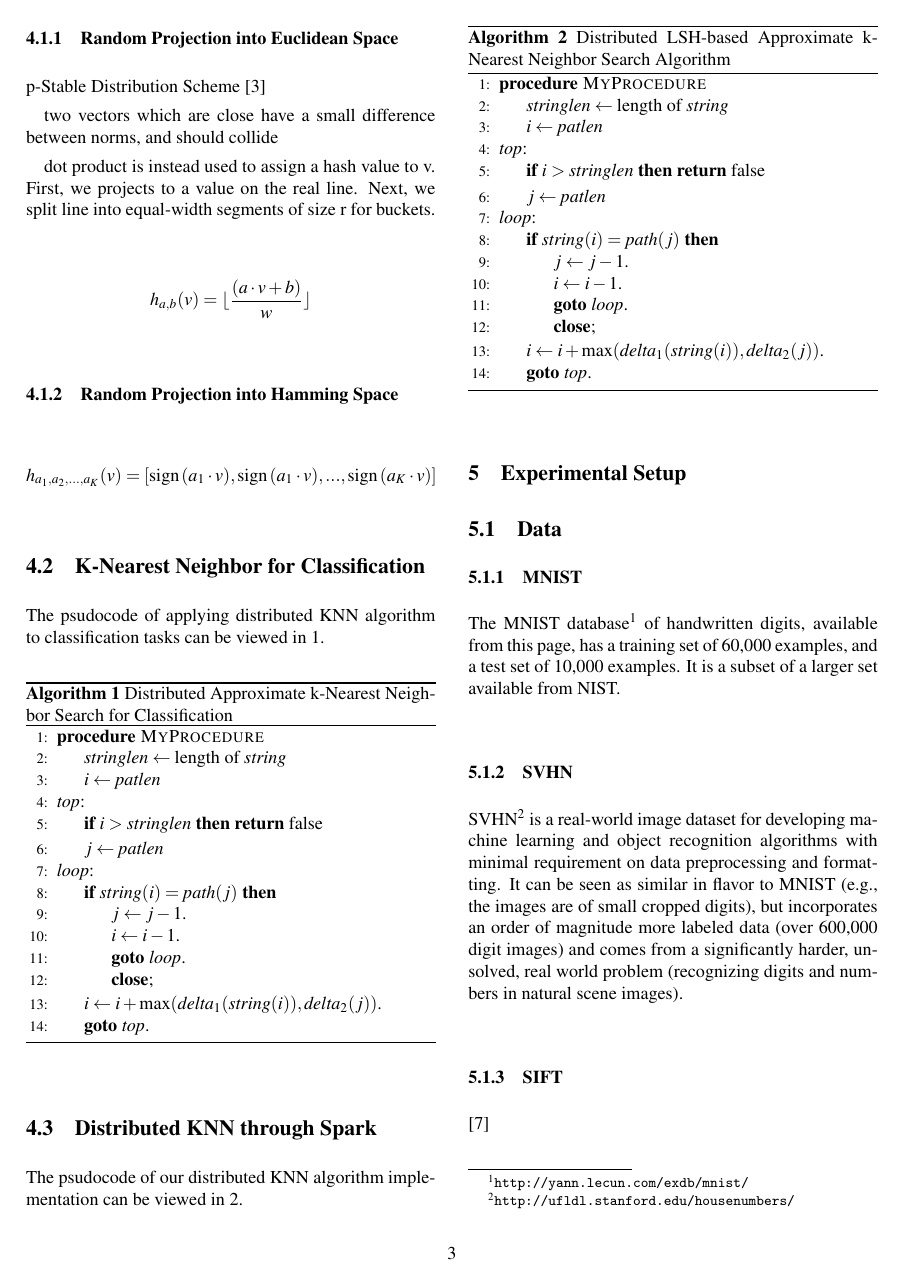
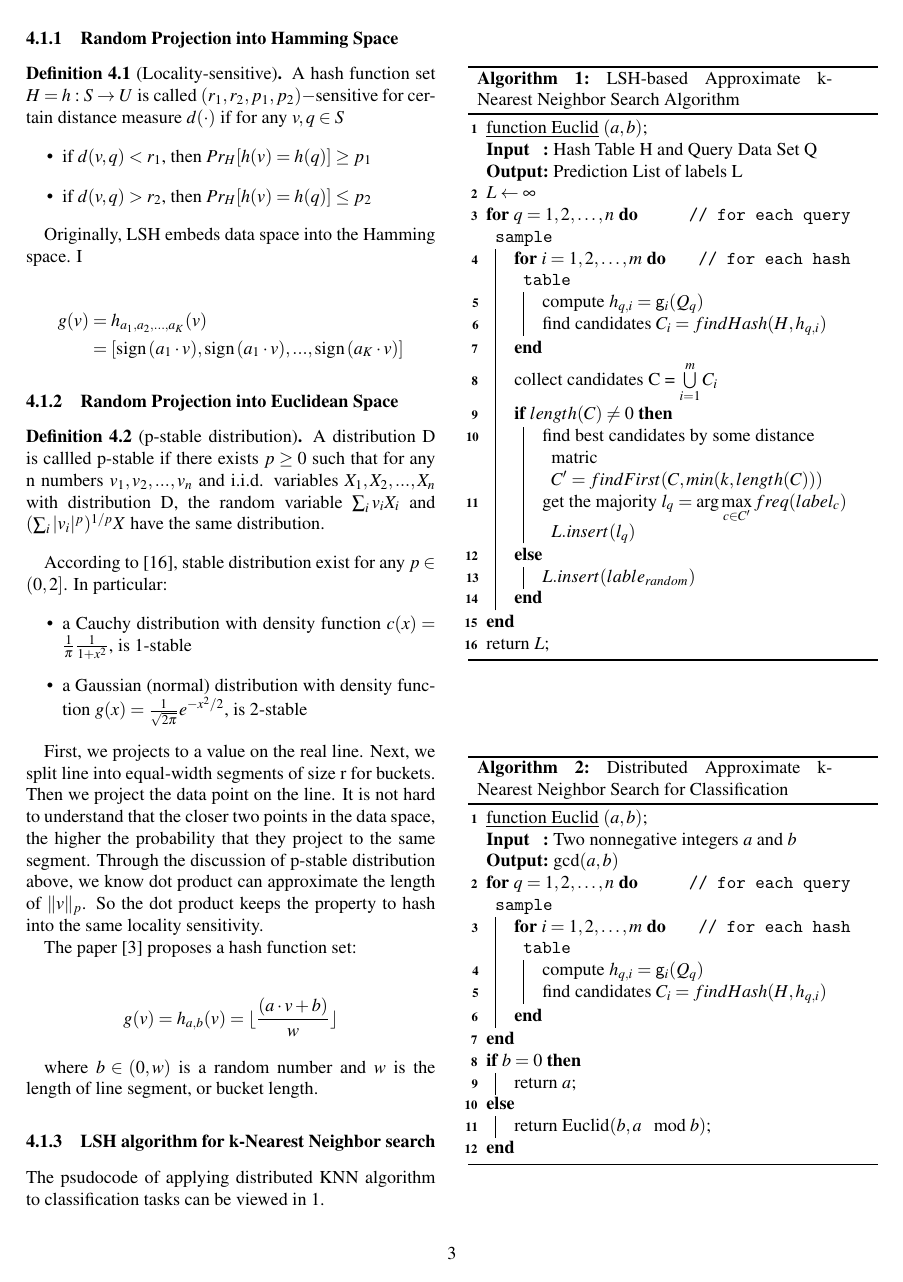
Before and after one commit to Victor0118/largeLSH, a LaTeX document (paper/largelsh.tex): page 3 of 4 before the commit and page 3 of 5 after it. Compiled offline with pdfLaTeX; a LaTeX package or settings file that is missing is left out.

Commit message:
update report for approach and algorithm

```diff
--- a/paper/largelsh.tex
+++ b/paper/largelsh.tex
@@ -28,7 +28,9 @@
 \usepackage{graphicx}
 \usepackage{url}
 \usepackage{listings}
-\usepackage{algorithm}
+\usepackage[linesnumbered,ruled]{algorithm2e}
+
+%\usepackage{algorithm}
 \usepackage[noend]{algpseudocode}
 \usepackage[utf8]{inputenc}
 \usepackage[english]{babel}
@@ -247,78 +248,108 @@ This concludes the definitions tag.
 
 \subsection{Locality Sensitive Hashing}
 Locality-sensitive hashing (abbreviated LSH) is a method often used for answering approximate nearest neighbour queries in high-dimensional data sets. According to varity of the hash function design, LSH has many implementation. One of the most popular approach is random project(RP). The main idea of RP is .... \cite{wang2014hashing}
-\subsubsection{Random Projection into  Euclidean Space}
-p-Stable Distribution Scheme \cite{datar2004locality}
 
-two vectors which are close have a small difference between
-norms, and should collide
 
-dot product is instead used to assign a hash value to v. First, we projects to a value on the real line. Next, we split line into equal-width segments of size r for buckets.
+\subsubsection{Random Projection into Hamming  Space}
+\begin{definition}[Locality-sensitive]
+	A hash function set $H = {h : S \rightarrow U}$ is called $(r_1, r_2, p_1, p_2)-$sensitive for certain distance measure $d(\cdot)$ if for any $v, q \in S$
+	\begin{itemize}
+		\item if $d(v, q)<r_1$, then $Pr_H[h(v)=h(q)]\geq p_1$
+		\item if $d(v, q)>r_2$, then $Pr_H[h(v)=h(q)]\leq p_2$
+	\end{itemize}
+\end{definition}
+Originally, LSH embeds data space into the Hamming space. I
 
 \begin{align*}
-h_{a,b}(v) = \floor{\frac{(a\cdot v + b)}{w} }
+g(v) &= h_{a_1, a_2, ..., a_K}(v)  \\
+&= [\sign{(a_1\cdot v )}, \sign{(a_1\cdot v )}, ..., \sign{(a_K\cdot v )}]
 \end{align*}
 
-\subsubsection{Random Projection into Hamming  Space}
+\subsubsection{Random Projection into  Euclidean Space}
+
+\begin{definition}[p-stable distribution]
+	A distribution D is callled p-stable if there exists $p \geq 0$ such that for any n numbers $v_1, v_2,...,v_n$ and i.i.d. variables $X_1, X_2,...,X_n$ with distribution D, the random variable $\sum_i{v_i X_i} $ and $ (\sum_i |v_i|^p)^{1/p}X$ have the same distribution.
+
+
+\end{definition}
+According to \cite{zolotarev1986one}, stable distribution exist for any $p \in (0, 2]$. In particular:
+\begin{itemize}
+	\item a Cauchy distribution with density function $c(x) = \frac{1}{\pi}\frac{1}{1+x^2}$, is 1-stable
+	\item a Gaussian (normal) distribution with density function $g(x) = \frac{1}{\sqrt{2\pi}}e^{-x^2/2}$, is 2-stable
+\end{itemize}
+
+First, we projects to a value on the real line. Next, we split line into equal-width segments of size r for buckets. Then we project the data point on the line. It is not hard to understand that the closer two points in the data space, the higher the probability that they project to the same segment. Through the discussion of p-stable distribution above, we know dot product can approximate the length of $\Vert v\Vert_p$. So the dot product keeps the property to hash into the same locality sensitivity.
+
+The paper \cite{datar2004locality} proposes a hash function set:
+
+
 
 \begin{align*}
-h_{a_1, a_2, ..., a_K}(v) = [\sign{(a_1\cdot v )}, \sign{(a_1\cdot v )}, ..., \sign{(a_K\cdot v )}]
+g(v) = h_{a,b}(v) = \floor{\frac{(a\cdot v + b)}{w} }
 \end{align*}
 
-\subsection{K-Nearest Neighbor for Classification}
+where $b \in (0, w)$ is a random number and $w$ is the length of line segment, or bucket length.
+
+\subsubsection{LSH algorithm for k-Nearest Neighbor search}
 The psudocode of applying distributed KNN algorithm to classification tasks can be viewed in \ref{classification}.
-\begin{algorithm}[H]
-	\caption{Distributed Approximate k-Nearest Neighbor Search for Classification}
+
+\begin{algorithm}
+	\SetKwInOut{Input}{Input}
+	\SetKwInOut{Output}{Output}
+	\underline{function Euclid} $(a,b)$\;
+	\Input{Hash Table H and Query Data Set Q}
+	\Output{Prediction List of labels L}
+	$L \leftarrow \infty$
+
+	\For(\tcp*[f]{for each query sample}){$q=1, 2, \ldots, n$ }{
+		\For(\tcp*[f]{for each hash table}){$i=1, 2, \ldots, m$}{
+			compute $h_{q, i} = \mathsf{g}_i(Q_q)$ \\
+			find candidates $C_i = findHash(H, h_{q, i})$
+		}
+		collect candidates C = $\bigcup\limits_{i=1}^{m} C_{i}$ \\
+
+		\eIf{$length(C)\neq 0$}
+		{
+			find best candidates by some distance matric $C^{\prime} = findFirst(C, min(k, length(C)))$ \\
+			get the majority $l_q = \arg \max\limits_{c \in C^{\prime}} freq(label_c)$
+			$L.insert(l_q)$
+		}
+		{
+			$L.insert(lable_{random})$
+		}
+	}
+	return $L$\;
+
+	\caption{LSH-based Approximate k-Nearest Neighbor Search Algorithm}
 	\label{classification}
-	\begin{algorithmic}[1]
-		\Procedure{MyProcedure}{}
-		\State $\textit{stringlen} \gets \text{length of }\textit{string}$
-		\State $i \gets \textit{patlen}$
-		\BState \emph{top}:
-		\If {$i > \textit{stringlen}$} \Return false
-		\EndIf
-		\State $j \gets \textit{patlen}$
-		\BState \emph{loop}:
-		\If {$\textit{string}(i) = \textit{path}(j)$}
-		\State $j \gets j-1$.
-		\State $i \gets i-1$.
-		\State \textbf{goto} \emph{loop}.
-		\State \textbf{close};
-		\EndIf
-		\State $i \gets i+\max(\textit{delta}_1(\textit{string}(i)),\textit{delta}_2(j))$.
-		\State \textbf{goto} \emph{top}.
-		\EndProcedure
-	\end{algorithmic}
 \end{algorithm}
-
 \subsection{Distributed KNN through Spark}
 
 The psudocode of our distributed KNN algorithm implementation can be viewed in \ref{knn}.
-\begin{algorithm}[H]
-	\caption{Distributed LSH-based Approximate k-Nearest Neighbor Search Algorithm}
-	\label{knn}
-	\begin{algorithmic}[1]
-		\Procedure{MyProcedure}{}
-		\State $\textit{stringlen} \gets \text{length of }\textit{string}$
-		\State $i \gets \textit{patlen}$
-		\BState \emph{top}:
-		\If {$i > \textit{stringlen}$} \Return false
-		\EndIf
-		\State $j \gets \textit{patlen}$
-		\BState \emph{loop}:
-		\If {$\textit{string}(i) = \textit{path}(j)$}
-		\State $j \gets j-1$.
-		\State $i \gets i-1$.
-		\State \textbf{goto} \emph{loop}.
-		\State \textbf{close};
-		\EndIf
-		\State $i \gets i+\max(\textit{delta}_1(\textit{string}(i)),\textit{delta}_2(j))$.
-		\State \textbf{goto} \emph{top}.
-		\EndProcedure
-	\end{algorithmic}
-\end{algorithm}
 
 
+\begin{algorithm}
+	\SetKwInOut{Input}{Input}
+	\SetKwInOut{Output}{Output}
+	\underline{function Euclid} $(a,b)$\;
+	\Input{Two nonnegative integers $a$ and $b$}
+	\Output{$\gcd(a,b)$}
+	\For(\tcp*[f]{for each query sample}){$q=1, 2, \ldots, n$ }{
+		\For(\tcp*[f]{for each hash table}){$i=1, 2, \ldots, m$}{
+			compute $h_{q, i} = \mathsf{g}_i(Q_q)$ \\
+			find candidates $C_i = findHash(H, h_{q, i})$
+		}
+	}
+	\eIf{$b=0$}
+	{
+		return $a$\;
+	}
+	{
+		return Euclid$(b,a\mod b)$\;
+	}
+	\caption{Distributed Approximate k-Nearest Neighbor Search for Classification}
+	\label{knn}
+\end{algorithm}
 
 \section{Experimental Setup}
 
```
Also changed, not shown: paper/bibliography.bib (+8 -0 lines), paper/largelsh.tex (2 more changed lines), 1 other file.
